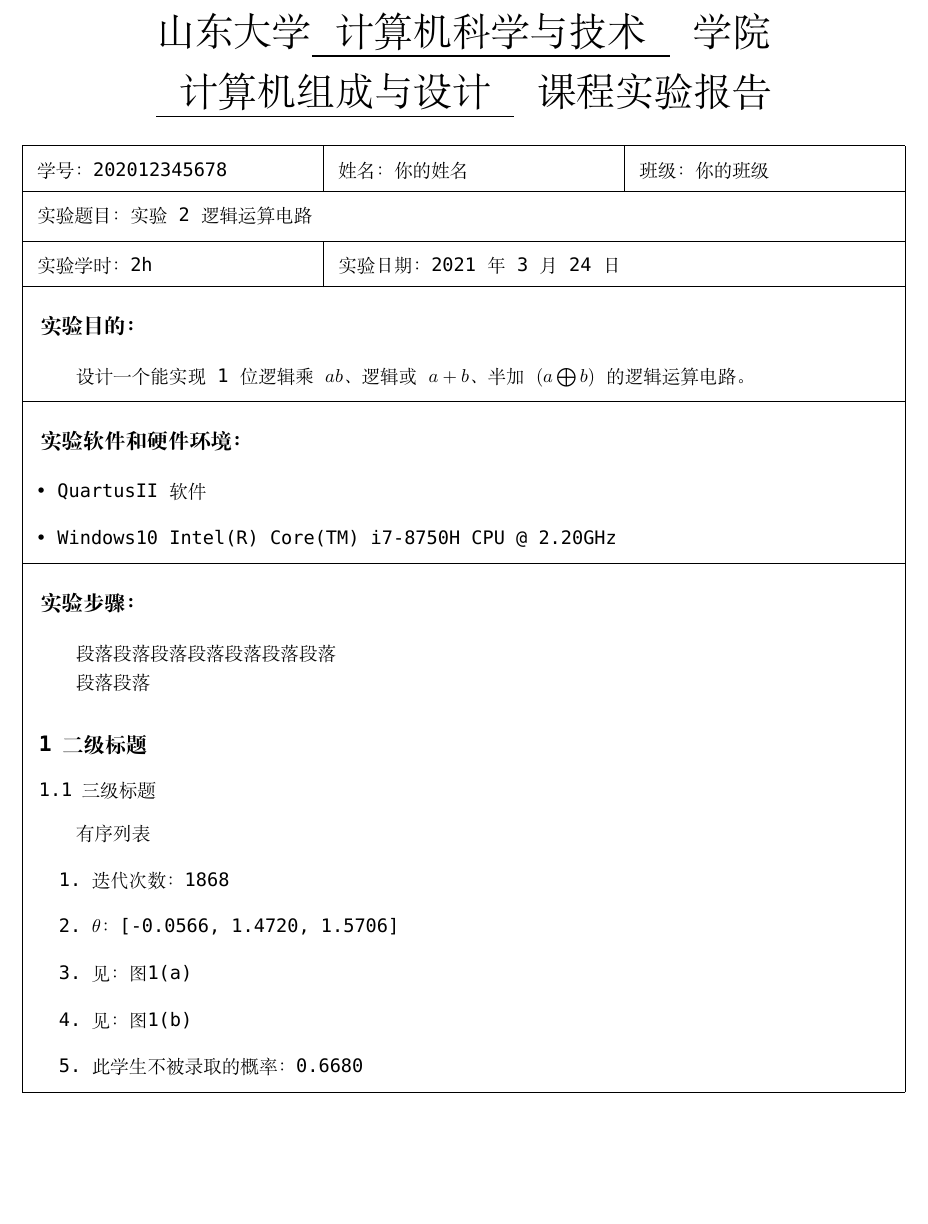
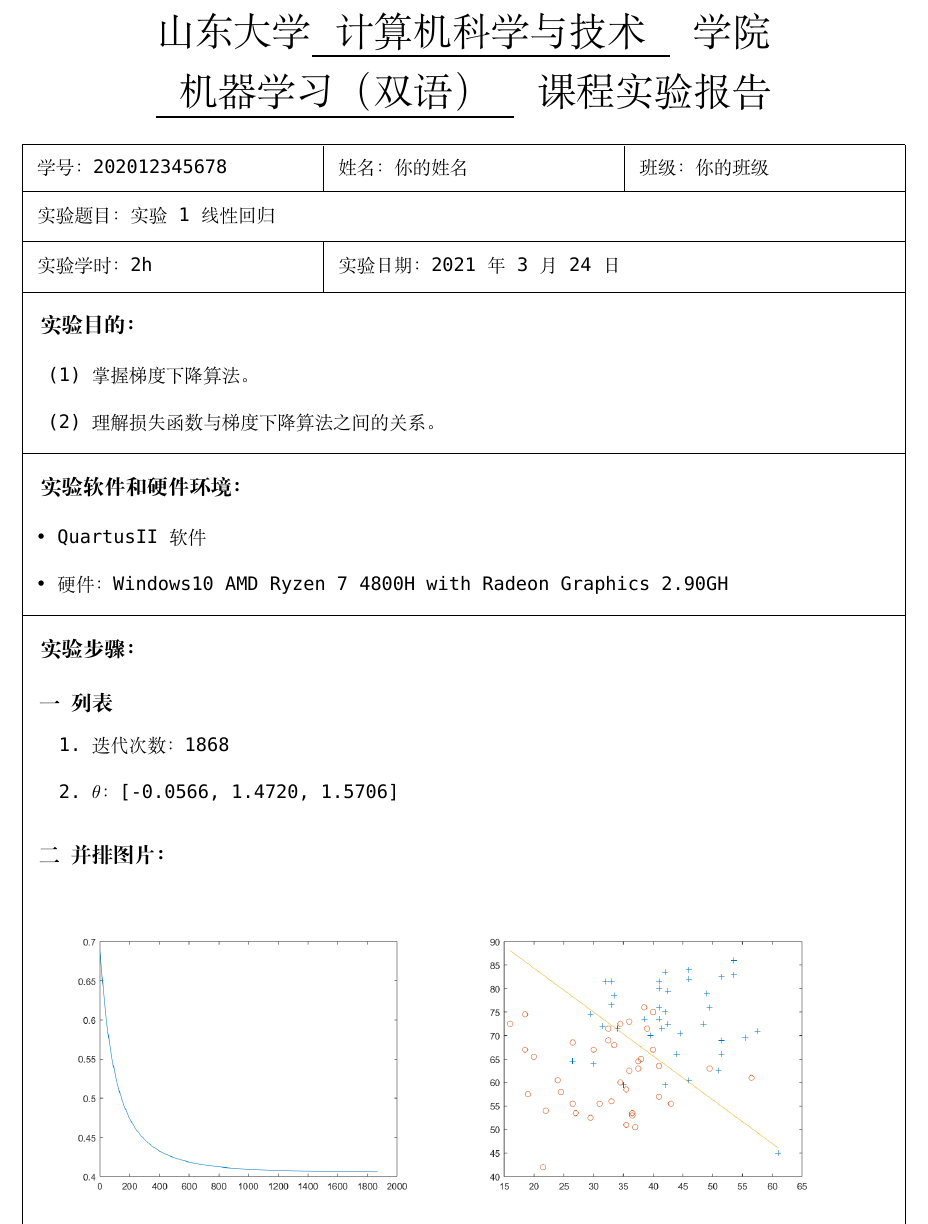
Before and after one commit to oops-sdu/sdu_report, a LaTeX document (main.tex, which reads sdureport.cls): part of page 1 of 2, cut so that both start at the same text, the shorter picture padded with empty space. Compiled offline with XeLaTeX; a missing font is replaced by an installed copy or a similar font.

Commit message:
fix : subsection and section typesetting

```diff
--- a/main.tex
+++ b/main.tex
@@ -12,47 +12,50 @@
 \usepackage{booktabs}
 \usepackage{amsmath}
 \usepackage{anyfontsize} % 公式字体报错问题
+
+% 列表间距过大
+% \usepackage{paralist}
+% \let\itemize\compactitem
+% \let\enditemize\endcompactitem
+% \let\enumerate\compactenum
+% \let\endenumerate\endcompactenum
+% \let\description\compactdesc
+% \let\enddescription\endcompactdesc
+
 % initialize the variable texts
 \sduCollege{计算机科学与技术}
-\sduCourse{计算机组成与设计}
+\sduCourse{机器学习（双语）}
 \sduSdudentId{202012345678}
 \sduName{你的姓名}
 \sduClass{你的班级}
-\sduExperimentalTopics{实验2\  逻辑运算电路}
+\sduExperimentalTopics{实验1\  线性回归}
 \sduExexperimentalHours{2h}
 \sduDate{\today}
 
 \begin{document}
 \begin{sduDocument}
 	\section{实验目的：}
-	设计一个能实现1位逻辑乘$ab$、逻辑或$a+b$、半加$(a\bigoplus b)$的逻辑运算电路。
+	\begin{enumerate}
+		\renewcommand{\labelenumi}{(\theenumi)}
+		\item 掌握梯度下降算法。
+		\item 理解损失函数与梯度下降算法之间的关系。
+	\end{enumerate}
 
 	\section{实验软件和硬件环境：}
 	\begin{itemize}[leftmargin=1em]
 		\item QuartusII 软件
-		\item Windows10 Intel(R) Core(TM) i7-8750H CPU @ 2.20GHz
+		\item 硬件：Windows10 AMD Ryzen 7 4800H with Radeon Graphics 2.90GH
 	\end{itemize}
 
 
 	\section{实验步骤：}
-	段落	段落	段落	段落	段落	段落
-	段落
 
-
-
-	段落	段落
-	\subsection{二级标题}
-	\subsubsection{三级标题}
-
-	有序列表
+	\subsection{列表}
 	\begin{enumerate}
 		\item 迭代次数：1868
 		\item $\theta$：[-0.0566, 1.4720, 1.5706]
-		\item 见：图\ref{L1}
-		\item 见：图\ref{b1}
-		\item 此学生不被录取的概率：0.6680
 	\end{enumerate}
-
+	\subsection{并排图片：}
 	\begin{figure}[H]
 		\subfigure[Loss 变化曲线]{
 			\label{L1}
--- a/sdureport.cls
+++ b/sdureport.cls
@@ -38,19 +38,22 @@
 \RequirePackage[breaklinks,colorlinks,linkcolor=black,citecolor=black,urlcolor=black]{hyperref}
 %% ----------------------------- setting -----------------------------------
 % 字体
+
 \setmainfont{Consolas}
 \setmonofont{Courier New}
 \setCJKmainfont[Path=fonts/,BoldFont={SourceHanSansHWSC-Bold.otf}]{SourceHanSansHWSC-Regular.otf}
 
 
-\titleformat{\section}[block]{\large\bfseries}{}{0em}{\begin{picture}(1,1)\put(-9,26.1){\line(1,0){500}}\end{picture}}
-\titleformat{\subsection}[block]{\large\bfseries}{\arabic{subsection}}{0.5em}{}
+% \titleformat{\section}[block]{\large\bfseries}{}{0em}{\begin{picture}(1,1)\put(-9,26.1){\line(1,0){500}}\end{picture}}
+\titleformat{\section}[block]{\large\bfseries}{}{0em}{\begin{picture}(1,1)\put(-9,22.5){\line(1,0){500}}\end{picture}}
+\titleformat{\subsection}[block]{\large\bfseries}{\chinese{subsection}}{0.5em}{}
 \titleformat{\subsubsection}[block]{}{\arabic{subsection}.\arabic{subsubsection}}{0.5em}{}
 
 % \setlength{\parindent}{0pt}
 \setlength{\abovecaptionskip}{0pt}%
 \setlength{\belowcaptionskip}{10pt}%
-\pagestyle{plain}
+% \setlength{\textfloatsep}{5pt}
+\pagestyle{plain} % 页脚
 
 % 代码样式
 \definecolor{dkgreen}{rgb}{0,0.6,0}
@@ -89,16 +92,16 @@
 	\AddToShipoutPictureBG*{%
 		\setlength{\unitlength}{1mm}
 %		\put( 17, -45.6){\line(1,0){176}} % 上横线
-		\put( 20, -51.6){\makebox(0,0)[l]{学号：\sdu@tokens@sdudentId}}
+		\put( 20, -51.0){\makebox(0,0)[l]{学号：\sdu@tokens@sdudentId}}
 		\put( 77, -55.6){\line(0,1){9}}
-		\put( 80, -51.6){\makebox(0,0)[l]{姓名：\sdu@tokens@name}}
+		\put( 80, -51.0){\makebox(0,0)[l]{姓名：\sdu@tokens@name}}
 		\put( 137, -55.6){\line(0,1){9}}
-		\put( 140, -51.6){\makebox(0,0)[l]{班级：\sdu@tokens@class}}
+		\put( 140, -51.0){\makebox(0,0)[l]{班级：\sdu@tokens@class}}
 		\put( 17, -55.6){\line(1,0){176}} % 下横线
 		\put( 20, -60.6){\makebox(0,0)[l]{实验题目：\sdu@tokens@experimentalTopics}}
 		\put( 17, -65.6){\line(1,0){176}} % 下横线
 		\put( 20, -70.6){\makebox(0,0)[l]{实验学时：\sdu@tokens@experimentalHours}}
-		\put( 77, -74.8){\line(0,1){9.3}}
+		\put( 77, -75.8){\line(0,1){10.2}}
 		\put( 80, -70.6){\makebox(0,0)[l]{实验日期：\sdu@tokens@date}}
 		% \put( 17, -75.6){\line(1,0){176}} % 下横线
 	}
```
Also changed, not shown: main.pdf, main.tex (26 more changed lines).
